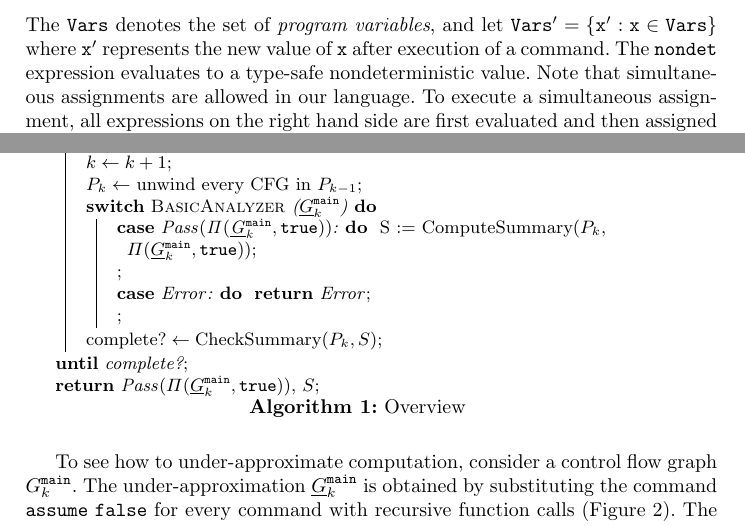
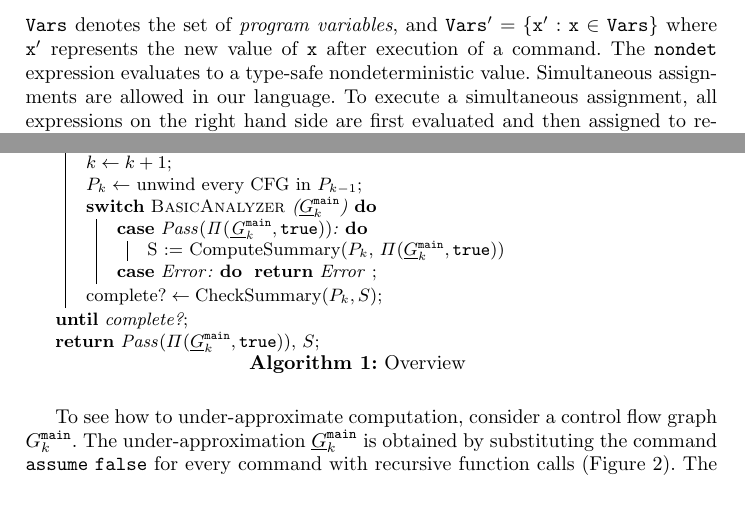
Before and after one commit to fmlab-iis/transformer, a LaTeX paper (revised/draft.tex, which reads revised/overview.tex, revised/preliminaries.tex): two parts of pages 3 and 5 of 17 before the commit and two parts of pages 3 and 5 of 16 after it, joined at a grey line, cut so that both start at the same text, the shorter picture padded with empty space. Compiled offline with pdfLaTeX.

Commit message:
fix typos and remove additional semicolons

```diff
--- a/revised/overview.tex
+++ b/revised/overview.tex
@@ -38,13 +38,13 @@ reiterates~(Algorithm~\ref{algorithm:overview}).
     $P_{k} \leftarrow $ unwind every CFG in $P_{k-1}$\;
     \Switch{\textsc{BasicAnalyzer} ($\underline{G}^{\fun{main}}_k$)}
     {
-      \lCase{$\mathit{Pass(\Pi (\underline{G}^{\fun{main}}_k, \TT))}$:}
+      \Case{$\mathit{Pass(\Pi (\underline{G}^{\fun{main}}_k, \TT))}$:}
       {
-        S := ComputeSummary($P_k$, $\Pi (\underline{G}^{\fun{main}}_k, \TT)$)\;
+        S := ComputeSummary($P_k,$ $\Pi (\underline{G}^{\fun{main}}_k, \TT)$)
       }
       \lCase{$\mathit{Error}$:}
       {
-        \Return $\mathit{Error}$\;
+        \Return $\mathit{Error}$
       }
     }
     $\textmd{complete?} \leftarrow \textmd{CheckSummary} (P_k, S)$\;
--- a/revised/preliminaries.tex
+++ b/revised/preliminaries.tex
@@ -30,14 +30,14 @@ We consider a variant of the WHILE language~\cite{NielsonHC99}:
     \mathtt{assert}\ p & \textmd{assertion}
   \end{array}
 \end{equation*}
-The $\mathtt{Vars}$ denotes the set of \emph{program variables}, and let
+$\mathtt{Vars}$ denotes the set of \emph{program variables}, and
 $\mathtt{Vars}' = \{ \mathtt{x}' : \mathtt{x} \in \mathtt{Vars} \}$
 where $\mathtt{x}'$ represents the new value of $\mathtt{x}$ after
 execution of a command.
 %Let $t_i$ denote the $i$-th element in the sequence $\overline{t}$.
 The $\mathtt{nondet}$ expression evaluates to a type-safe
 nondeterministic value.
-Note that simultaneous assignments are allowed in our language. To
+Simultaneous assignments are allowed in our language. To
 execute a simultaneous assignment, all expressions on the right hand
 side are first evaluated and then assigned to respective variables.
 We assume that simultaneous assignments are type-safe in the sense that the number of variables on the left-hand-side always matches that of the right-hand-side.
```
Also changed, not shown: revised/draft.tex (+1 -1 lines), revised/experiments.tex (+1 -1 lines), revised/property-proving.tex (+1 -1 lines), revised/updating-summary.tex (+2 -2 lines).
